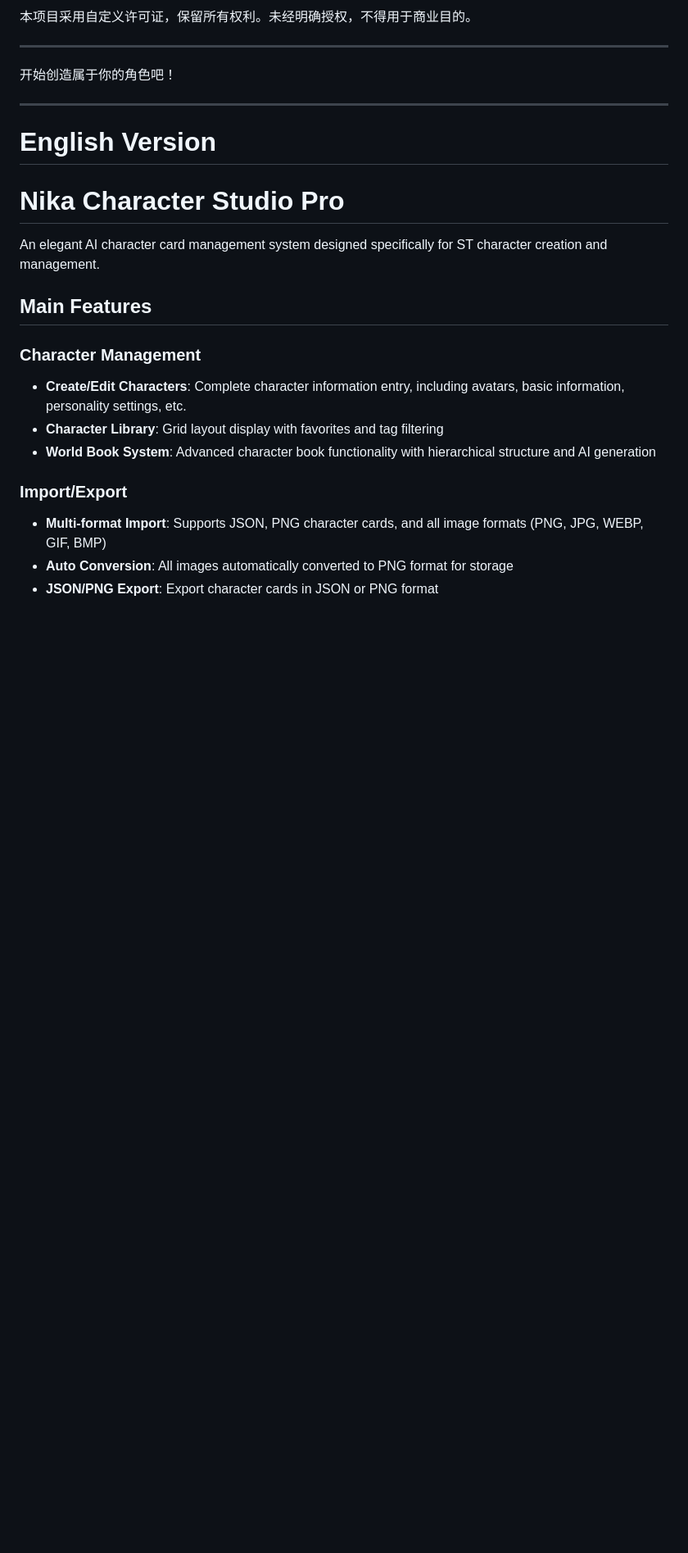
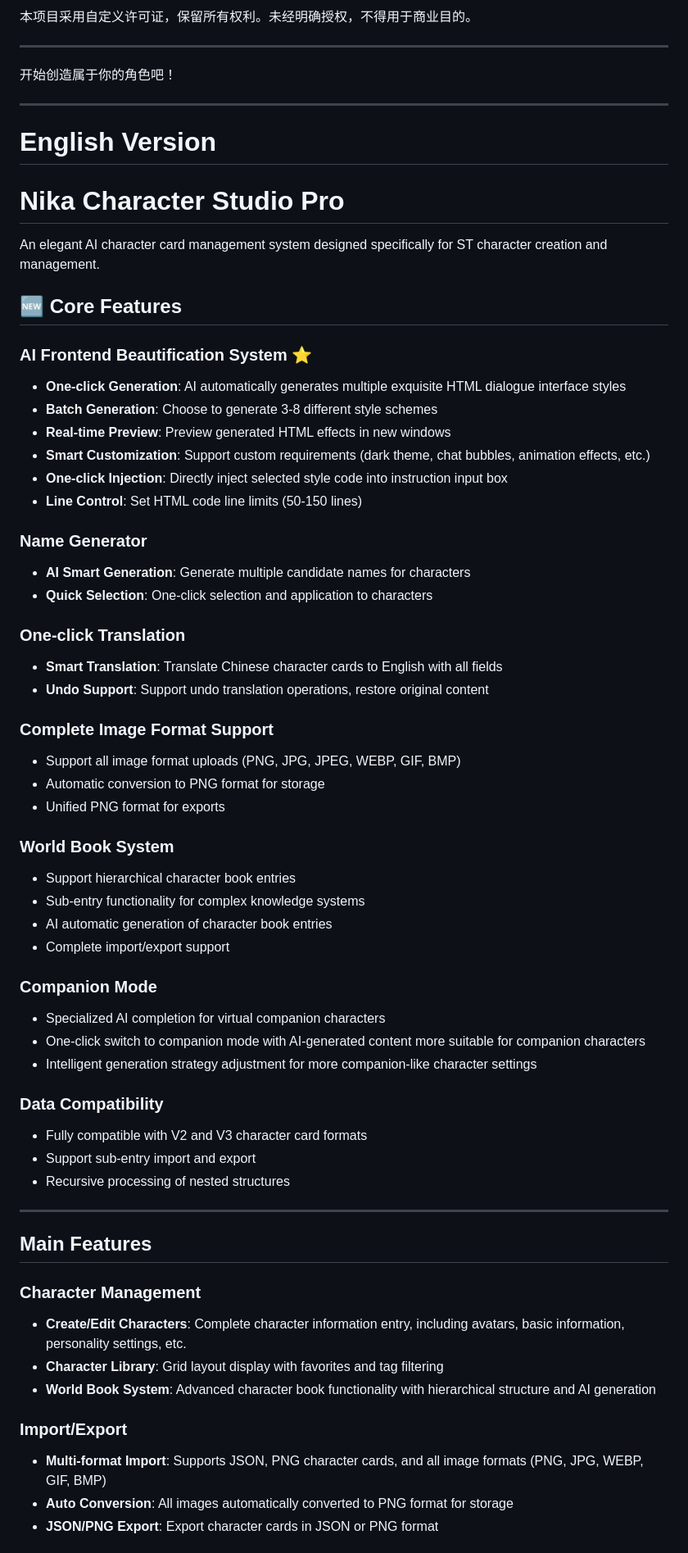
Before and after one commit to HiUnikitty/Nika-Character-Studio, a Markdown page: README.md, the part around one of its changes. Shown at 82% size. GitHub-like rendering; blank space fills up the shorter version.

```diff
--- a/README.md
+++ b/README.md
@@ -168,6 +133,47 @@ A: 伴侣模式是专门为虚拟伴侣角色设计的AI补全功能，开启后
 
 An elegant AI character card management system designed specifically for ST character creation and management.
 
+## 🆕 Core Features
+
+### AI Frontend Beautification System ⭐
+- **One-click Generation**: AI automatically generates multiple exquisite HTML dialogue interface styles
+- **Batch Generation**: Choose to generate 3-8 different style schemes
+- **Real-time Preview**: Preview generated HTML effects in new windows
+- **Smart Customization**: Support custom requirements (dark theme, chat bubbles, animation effects, etc.)
+- **One-click Injection**: Directly inject selected style code into instruction input box
+- **Line Control**: Set HTML code line limits (50-150 lines)
+
+### Name Generator
+- **AI Smart Generation**: Generate multiple candidate names for characters
+- **Quick Selection**: One-click selection and application to characters
+
+### One-click Translation
+- **Smart Translation**: Translate Chinese character cards to English with all fields
+- **Undo Support**: Support undo translation operations, restore original content
+
+### Complete Image Format Support
+- Support all image format uploads (PNG, JPG, JPEG, WEBP, GIF, BMP)
+- Automatic conversion to PNG format for storage
+- Unified PNG format for exports
+
+### World Book System
+- Support hierarchical character book entries
+- Sub-entry functionality for complex knowledge systems
+- AI automatic generation of character book entries
+- Complete import/export support
+
+### Companion Mode
+- Specialized AI completion for virtual companion characters
+- One-click switch to companion mode with AI-generated content more suitable for companion characters
+- Intelligent generation strategy adjustment for more companion-like character settings
+
+### Data Compatibility
+- Fully compatible with V2 and V3 character card formats
+- Support sub-entry import and export
+- Recursive processing of nested structures
+
+---
+
 ## Main Features
 
 ### Character Management
```
Also changed, not shown: other parts of README.md (+36 -74 lines).
